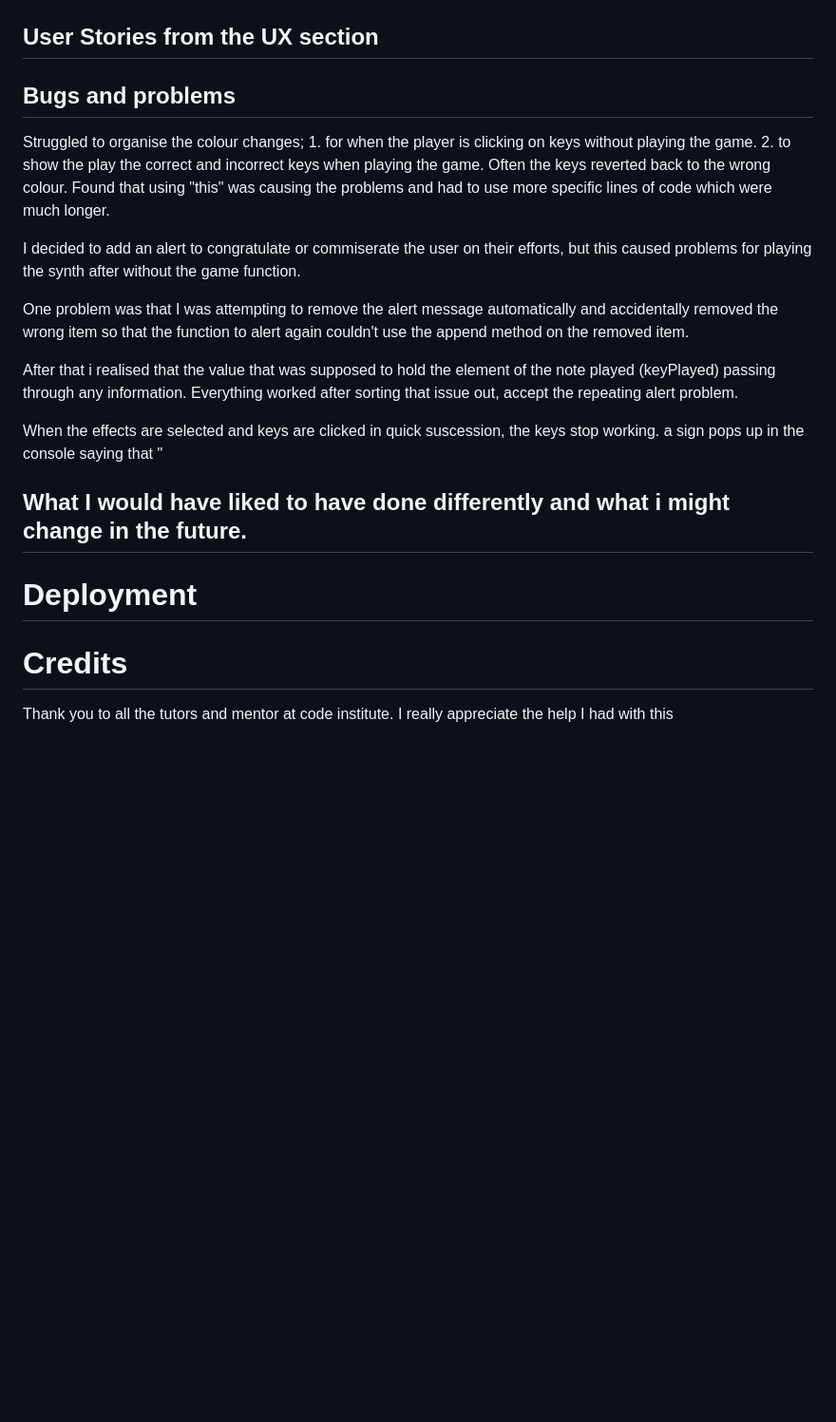
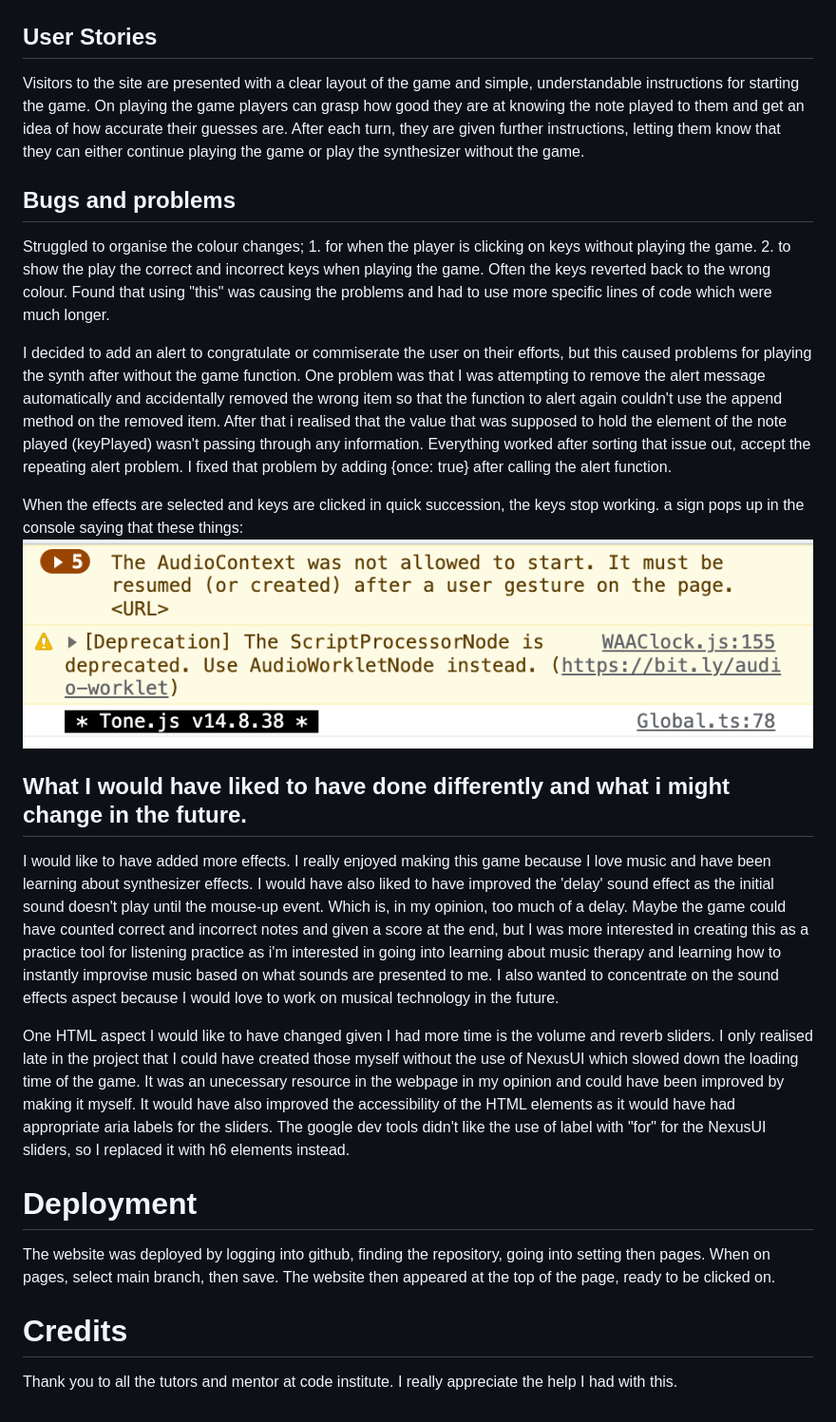
Before and after one commit to Cintakins/synthGame, a Markdown page: README.md, the part around the change. Shown: that part at 95% size. Drawn GitHub-style; pictures changed too: assetts/images/RecurringProblem.png (added); blank space fills up the shorter version.

Commit message:
added to the readMe

```diff
--- a/README.md
+++ b/README.md
@@ -57,24 +57,28 @@ The website was passed through different validating services such as JShint for
 I also ran a lighthouse report on google dev tools to check for any problems.
 ![Lighthouse report image](assetts/images/LightHouse-report.png)
 
-## User Stories from the UX section
+## User Stories
+
+Visitors to the site are presented with a clear layout of the game and simple, understandable instructions for starting the game. On playing the game players can grasp how good they are at knowing the note played to them and get an idea of how accurate their guesses are. After each turn, they are given further instructions, letting them know that they can either continue playing the game or play the synthesizer without the game.
 
 ## Bugs and problems
 Struggled to organise the colour changes; 1. for when the player is clicking on keys without playing the game. 2. to show the play the correct and incorrect keys when playing the game. Often the keys reverted back to the wrong colour. Found that using "this" was causing the problems and had to use more specific lines of code which were much longer.
 
-I decided to add an alert to congratulate or commiserate the user on their efforts, but this caused problems for playing the synth after without the game function.
+I decided to add an alert to congratulate or commiserate the user on their efforts, but this caused problems for playing the synth after without the game function. One problem was that I was attempting to remove the alert message automatically and accidentally removed the wrong item so that the function to alert again couldn't use the append method on the removed item.  After that i realised that the value that was supposed to hold the element of the note played (keyPlayed) wasn't passing through any information. Everything worked after sorting that issue out, accept the repeating alert problem. I fixed that problem by adding {once: true} after calling the alert function.
 
-One problem was that I was attempting to remove the alert message automatically and accidentally removed the wrong item so that the function to alert again couldn't use the append method on the removed item.
-
-After that i realised that the value that was supposed to hold the element of the note played (keyPlayed) passing through any information. Everything worked after sorting that issue out, accept the repeating alert problem.
-
-When the effects are selected and keys are clicked in quick suscession, the keys stop working. a sign pops up in the console saying that "
+When the effects are selected and keys are clicked in quick succession, the keys stop working. a sign pops up in the console saying that these things:
+![error image](assetts/images/RecurringProblem.png)
 
 ## What I would have liked to have done differently and what i might change in the future.
 
+I would like to have added more effects. I really enjoyed making this game because I love music and have been learning about synthesizer effects. I would have also liked to have improved the 'delay' sound effect as the initial sound doesn't play until the mouse-up event. Which is, in my opinion, too much of a delay. Maybe the game could have counted correct and incorrect notes and given a score at the end, but I was more interested in creating this as a practice tool for listening practice as i'm interested in going into learning about music therapy and learning how to instantly improvise music based on what sounds are presented to me. I also wanted to concentrate on the sound effects aspect because I would love to work on musical technology in the future.
+
+One HTML aspect I would like to have changed given I had more time is the volume and reverb sliders. I only realised late in the project that I could have created those myself without the use of NexusUI which slowed down the loading time of the game. It was an unecessary resource in the webpage in my opinion and could have been improved by making it myself. It would have also improved the accessibility of the HTML elements as it would have had appropriate aria labels for the sliders. The google dev tools didn't like the use of label with "for" for the NexusUI sliders, so I replaced it with h6 elements instead.
 
 # Deployment
 
+The website was deployed by logging into github, finding the repository, going into setting then pages. When on pages, select main branch, then save. The website then appeared at the top of the page, ready to be clicked on.
+
 # Credits
 
-Thank you to all the tutors and mentor at code institute. I really appreciate the help I had with this
+Thank you to all the tutors and mentor at code institute. I really appreciate the help I had with this.
```
